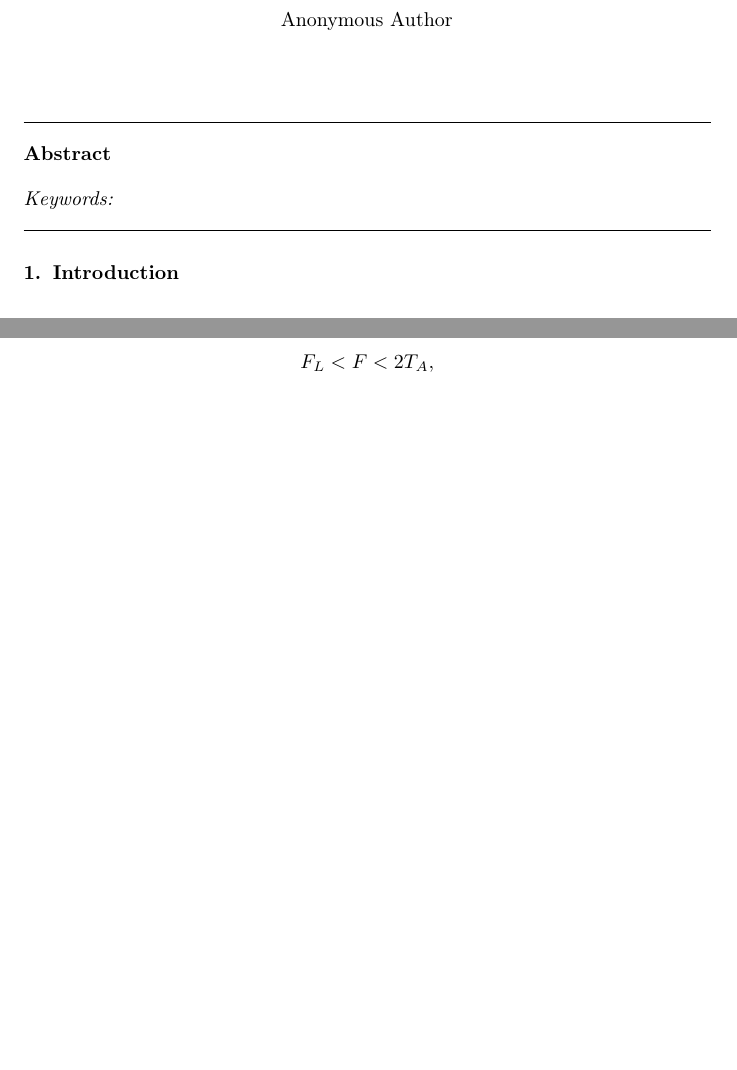
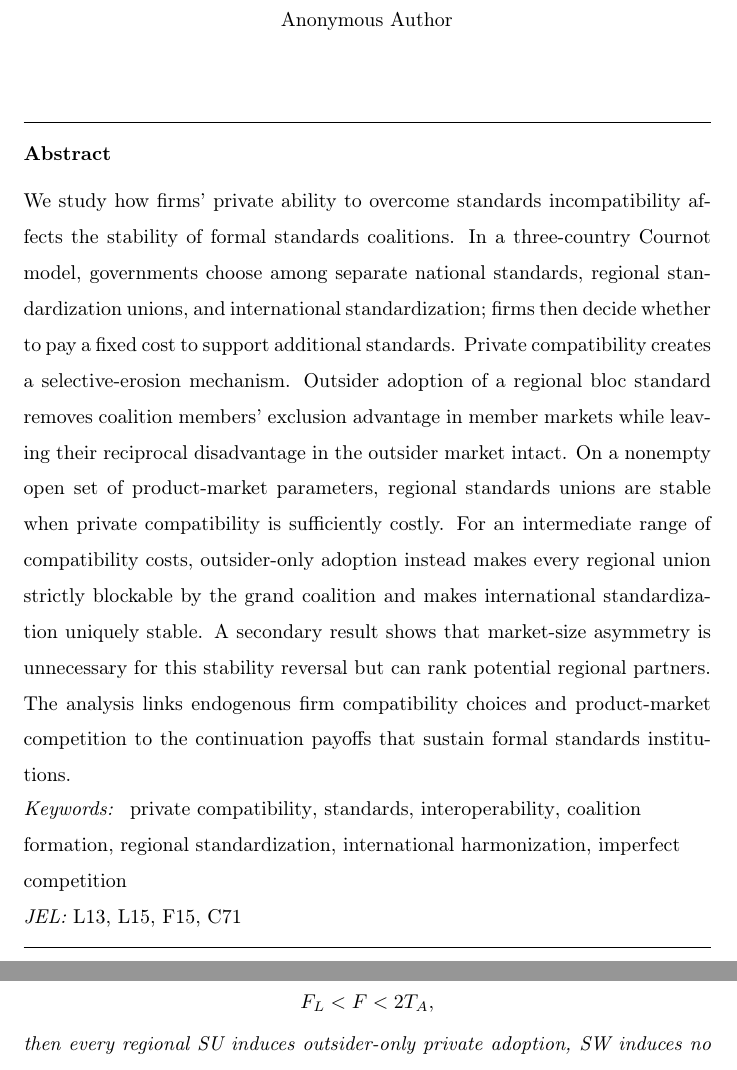
Before and after one commit to ryotamatsuki/private-compatibility-standards-coalitions, a LaTeX paper (paper/main.tex): two parts of pages 1 and 45 of 66 before the commit and two parts of pages 1 and 46 of 66 after it, joined at a grey line, cut so that both start at the same text, the shorter picture padded with empty space. Compiled offline with pdfLaTeX.

Commit message:
Complete abstract and front matter

```diff
--- a/paper/main.tex
+++ b/paper/main.tex
@@ -11,11 +11,12 @@
 \author{Anonymous Author}
 
 \begin{abstract}
-% TODO: Write only after the theoretical manuscript is complete.
+We study how firms' private ability to overcome standards incompatibility affects the stability of formal standards coalitions. In a three-country Cournot model, governments choose among separate national standards, regional standardization unions, and international standardization; firms then decide whether to pay a fixed cost to support additional standards. Private compatibility creates a selective-erosion mechanism. Outsider adoption of a regional bloc standard removes coalition members' exclusion advantage in member markets while leaving their reciprocal disadvantage in the outsider market intact. On a nonempty open set of product-market parameters, regional standards unions are stable when private compatibility is sufficiently costly. For an intermediate range of compatibility costs, outsider-only adoption instead makes every regional union strictly blockable by the grand coalition and makes international standardization uniquely stable. A secondary result shows that market-size asymmetry is unnecessary for this stability reversal but can rank potential regional partners. The analysis links endogenous firm compatibility choices and product-market competition to the continuation payoffs that sustain formal standards institutions.
 \end{abstract}
 
 \begin{keyword}
-% TODO: Add only after the manuscript is complete.
+private compatibility \sep standards \sep interoperability \sep coalition formation \sep regional standardization \sep international harmonization \sep imperfect competition
+\JEL L13 \sep L15 \sep F15 \sep C71
 \end{keyword}
 
 \end{frontmatter}
```
